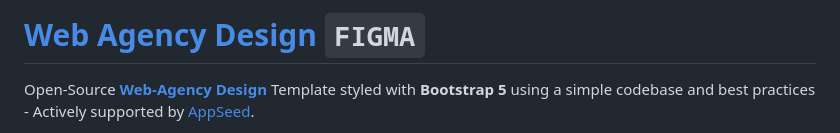
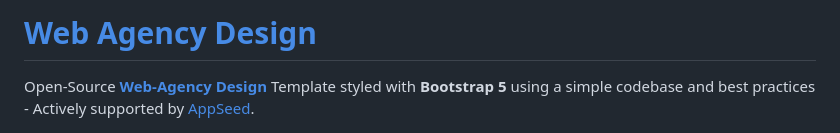
Before and after one commit to app-generator/design-web-agency, a Markdown page: README.md, the part around the change. GitHub-like rendering.

```diff
--- a/README.md
+++ b/README.md
@@ -1,4 +1,4 @@
-# [Web Agency Design](https://design-web-agency.appseed-srv1.com/) `FIGMA`
+# [Web Agency Design](https://design-web-agency.appseed-srv1.com/)
 
 Open-Source **[Web-Agency Design](https://github.com/app-generator/design-web-agency)** Template styled with **Bootstrap 5** using a simple codebase and best practices - Actively supported by [AppSeed](https://appseed.us/).
 
```
